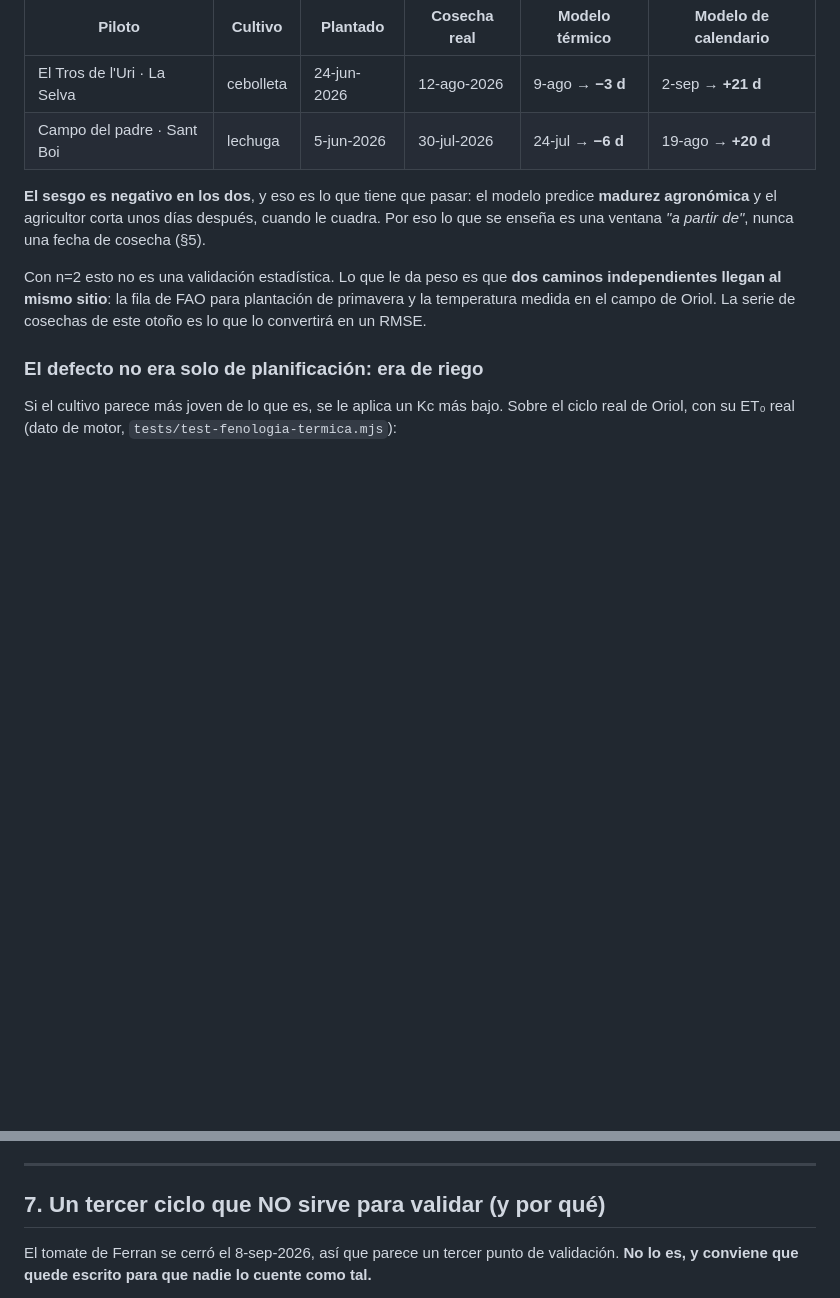
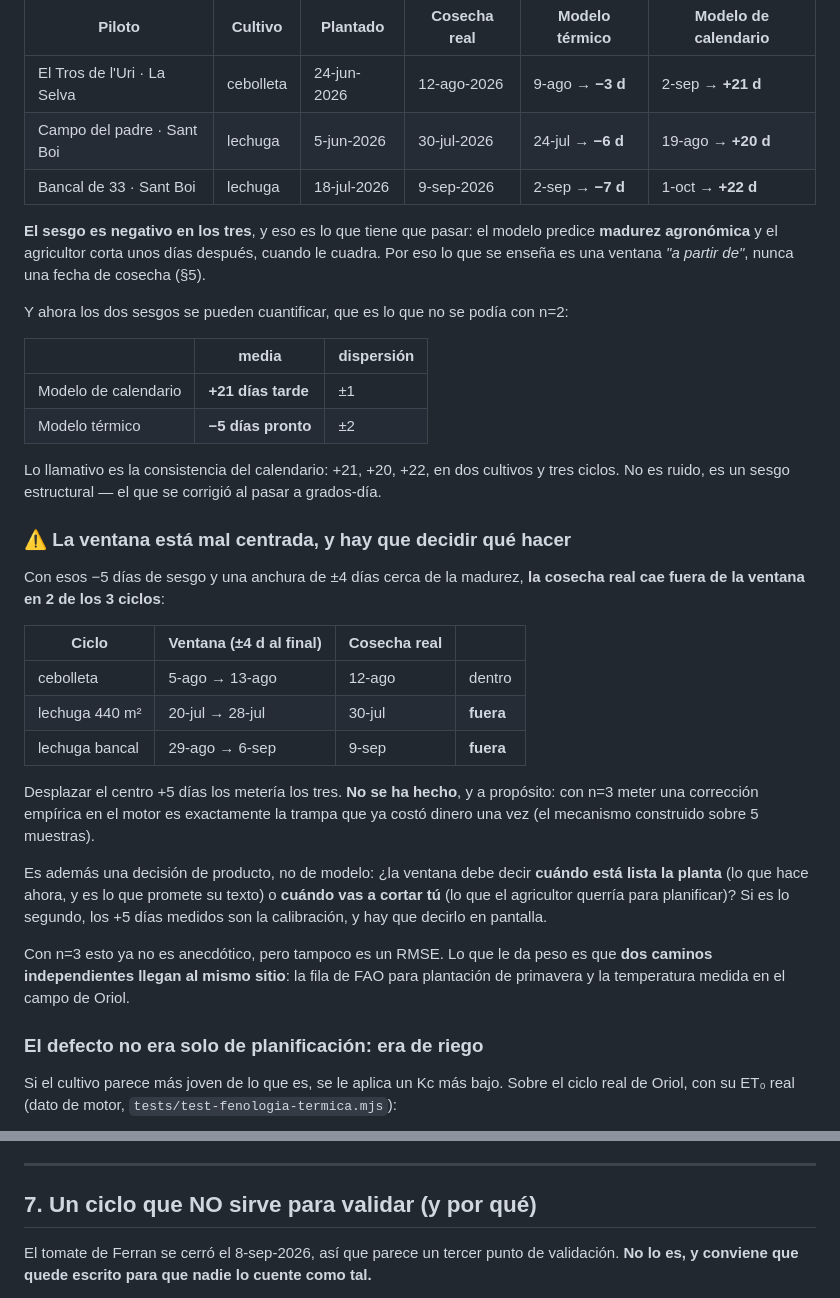
Before and after one commit to marticarol003/kylia, a Markdown page: docs/tecnico/fenologia-termica.md, 2 parts joined by grey strips. Drawn GitHub-style; blank space fills up the shorter version.

Commit message:
tercer ciclo validado: el calendario llega +21 días tarde, sin excepción
Las lechugas del bancal se cosecharon el 9-sep. No se hace reveal ni informe —el
usuario solo quiere que quede constancia del ciclo— pero es un cierre LIMPIO
para validar la fenología: cortar lechuga sí quita la planta, así que
fecha_cosecha marca madurez de verdad, al revés que el tomate de Ferran.

Plantada 18-jul, cosechada 9-sep: térmico -7 días, calendario +22.

Con tres ciclos los dos sesgos ya se pueden cuantificar:
  calendario  +21 días tarde  (±1)   ← +21, +20, +22 en dos cultivos
  térmico      -5 días pronto (±2)

La consistencia del calendario es lo llamativo: no es ruido, es el sesgo
estructural que se corrigió al pasar a grados-día.

Y sale un problema que con n=2 no se veía: LA VENTANA ESTÁ MAL CENTRADA. Con -5
de sesgo y ±4 de anchura, la cosecha real cae fuera en 2 de los 3 ciclos.
Desplazar el centro +5 días los metería los tres, pero NO se hace: con n=3 meter
una corrección empírica en el motor es la misma trampa que ya costó dinero una
vez. Y de fondo es una decisión de producto, no de modelo — si la ventana debe
predecir cuándo está lista la planta o cuándo va a cortar el agricultor.

Co-Authored-By: Claude Opus 5 <noreply@anthropic.com>
Claude-Session: https://claude.ai/code/session_012rqarwRHdLvJ9LkR5ronuF

```diff
--- a/docs/tecnico/fenologia-termica.md
+++ b/docs/tecnico/fenologia-termica.md
@@ -147,16 +147,47 @@ derivación de §3**: son comprobación, no ajuste.
 |---|---|---|---|---|---|
 | El Tros de l'Uri · La Selva | cebolleta | 24-jun-2026 | 12-ago-2026 | 9-ago → **−3 d** | 2-sep → **+21 d** |
 | Campo del padre · Sant Boi | lechuga | 5-jun-2026 | 30-jul-2026 | 24-jul → **−6 d** | 19-ago → **+20 d** |
+| Bancal de 33 · Sant Boi | lechuga | 18-jul-2026 | 9-sep-2026 | 2-sep → **−7 d** | 1-oct → **+22 d** |
 
-**El sesgo es negativo en los dos**, y eso es lo que tiene que pasar: el modelo
+**El sesgo es negativo en los tres**, y eso es lo que tiene que pasar: el modelo
 predice **madurez agronómica** y el agricultor corta unos días después, cuando le
 cuadra. Por eso lo que se enseña es una ventana *"a partir de"*, nunca una fecha
 de cosecha (§5).
 
-Con n=2 esto no es una validación estadística. Lo que le da peso es que **dos
-caminos independientes llegan al mismo sitio**: la fila de FAO para plantación de
-primavera y la temperatura medida en el campo de Oriol. La serie de cosechas de
-este otoño es lo que lo convertirá en un RMSE.
+Y ahora los dos sesgos se pueden cuantificar, que es lo que no se podía con n=2:
+
+| | media | dispersión |
+|---|---|---|
+| Modelo de calendario | **+21 días tarde** | ±1 |
+| Modelo térmico | **−5 días pronto** | ±2 |
+
+Lo llamativo es la consistencia del calendario: +21, +20, +22, en dos cultivos y
+tres ciclos. No es ruido, es un sesgo estructural — el que se corrigió al pasar a
+grados-día.
+
+### ⚠️ La ventana está mal centrada, y hay que decidir qué hacer
+
+Con esos −5 días de sesgo y una anchura de ±4 días cerca de la madurez, **la
+cosecha real cae fuera de la ventana en 2 de los 3 ciclos**:
+
+| Ciclo | Ventana (±4 d al final) | Cosecha real | |
+|---|---|---|---|
+| cebolleta | 5-ago → 13-ago | 12-ago | dentro |
+| lechuga 440 m² | 20-jul → 28-jul | 30-jul | **fuera** |
+| lechuga bancal | 29-ago → 6-sep | 9-sep | **fuera** |
+
+Desplazar el centro +5 días los metería los tres. **No se ha hecho**, y a
+propósito: con n=3 meter una corrección empírica en el motor es exactamente la
+trampa que ya costó dinero una vez (el mecanismo construido sobre 5 muestras).
+
+Es además una decisión de producto, no de modelo: ¿la ventana debe decir **cuándo
+está lista la planta** (lo que hace ahora, y es lo que promete su texto) o
+**cuándo vas a cortar tú** (lo que el agricultor querría para planificar)? Si es
+lo segundo, los +5 días medidos son la calibración, y hay que decirlo en pantalla.
+
+Con n=3 esto ya no es anecdótico, pero tampoco es un RMSE. Lo que le da peso es
+que **dos caminos independientes llegan al mismo sitio**: la fila de FAO para
+plantación de primavera y la temperatura medida en el campo de Oriol.
 
 ### El defecto no era solo de planificación: era de riego
 
@@ -218,7 +249,7 @@ acerca. El 30 de junio —seis días después de plantar— la fecha probable er
 
 ---
 
-## 7. Un tercer ciclo que NO sirve para validar (y por qué)
+## 7. Un ciclo que NO sirve para validar (y por qué)
 
 El tomate de Ferran se cerró el 8-sep-2026, así que parece un tercer punto de
 validación. **No lo es, y conviene que quede escrito para que nadie lo cuente
```
